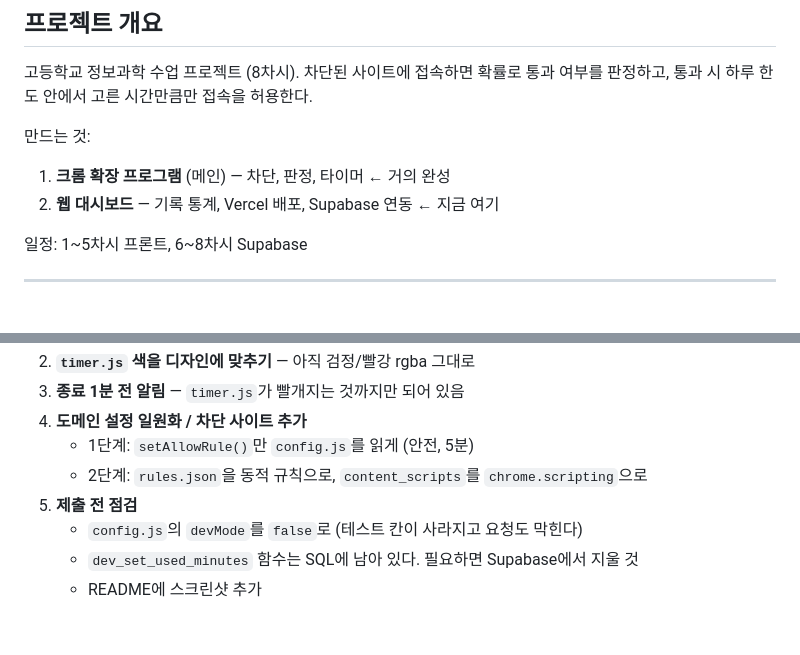
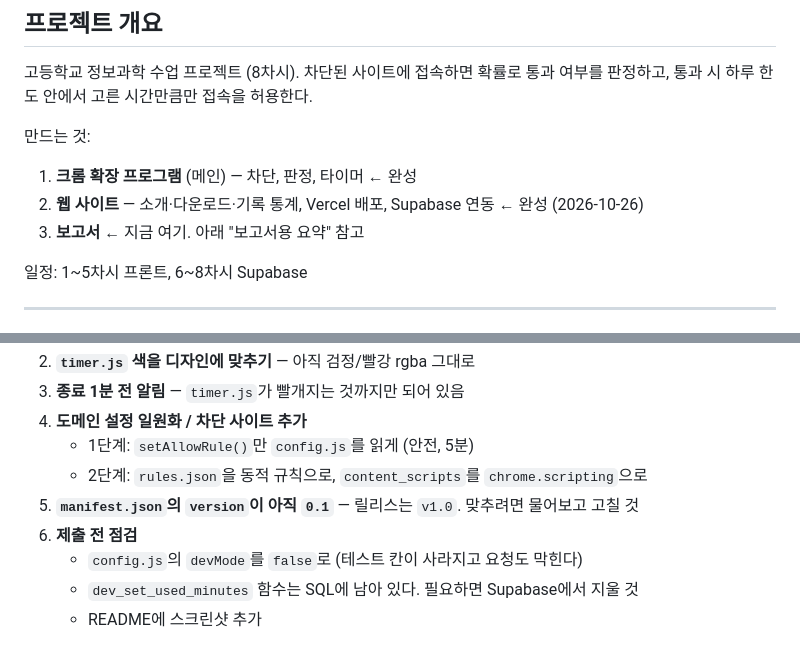
Before and after one commit to yejunni/probabilistic-site-blocker, a Markdown page: CLAUDE.md, 2 parts joined by grey strips. Drawn GitHub-style.

```diff
--- a/CLAUDE.md
+++ b/CLAUDE.md
@@ -6,8 +6,9 @@
 통과 시 하루 한도 안에서 고른 시간만큼만 접속을 허용한다.
 
 만드는 것:
-1. **크롬 확장 프로그램** (메인) — 차단, 판정, 타이머 ← 거의 완성
-2. **웹 대시보드** — 기록 통계, Vercel 배포, Supabase 연동 ← 지금 여기
+1. **크롬 확장 프로그램** (메인) — 차단, 판정, 타이머 ← 완성
+2. **웹 사이트** — 소개·다운로드·기록 통계, Vercel 배포, Supabase 연동 ← 완성 (2026-10-26)
+3. **보고서** ← 지금 여기. 아래 "보고서용 요약" 참고
 
 일정: 1~5차시 프론트, 6~8차시 Supabase
 
@@ -578,7 +630,8 @@ storage의 **`settings` 키 하나에 통째로** 들어가 기본값을 덮어
 4. **도메인 설정 일원화 / 차단 사이트 추가**
    - 1단계: `setAllowRule()`만 `config.js`를 읽게 (안전, 5분)
    - 2단계: `rules.json`을 동적 규칙으로, `content_scripts`를 `chrome.scripting`으로
-5. **제출 전 점검**
+5. **`manifest.json`의 `version`이 아직 `0.1`** — 릴리스는 `v1.0`. 맞추려면 물어보고 고칠 것
+6. **제출 전 점검**
    - `config.js`의 `devMode`를 `false`로 (테스트 칸이 사라지고 요청도 막힌다)
    - `dev_set_used_minutes` 함수는 SQL에 남아 있다. 필요하면 Supabase에서 지울 것
    - README에 스크린샷 추가
```
Also changed, not shown: other parts of CLAUDE.md (+51 -0 lines), README.md (+15 -0 lines).
